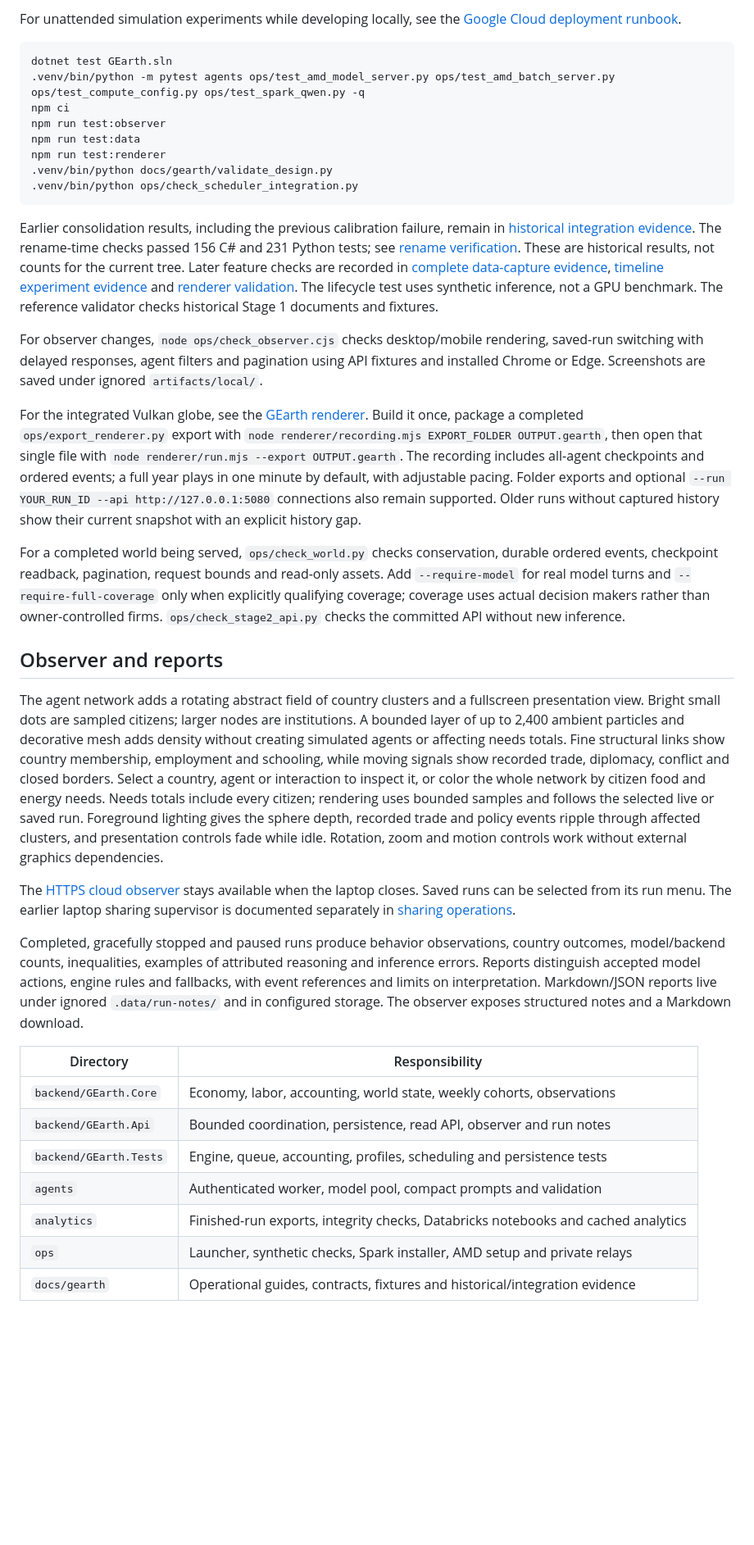
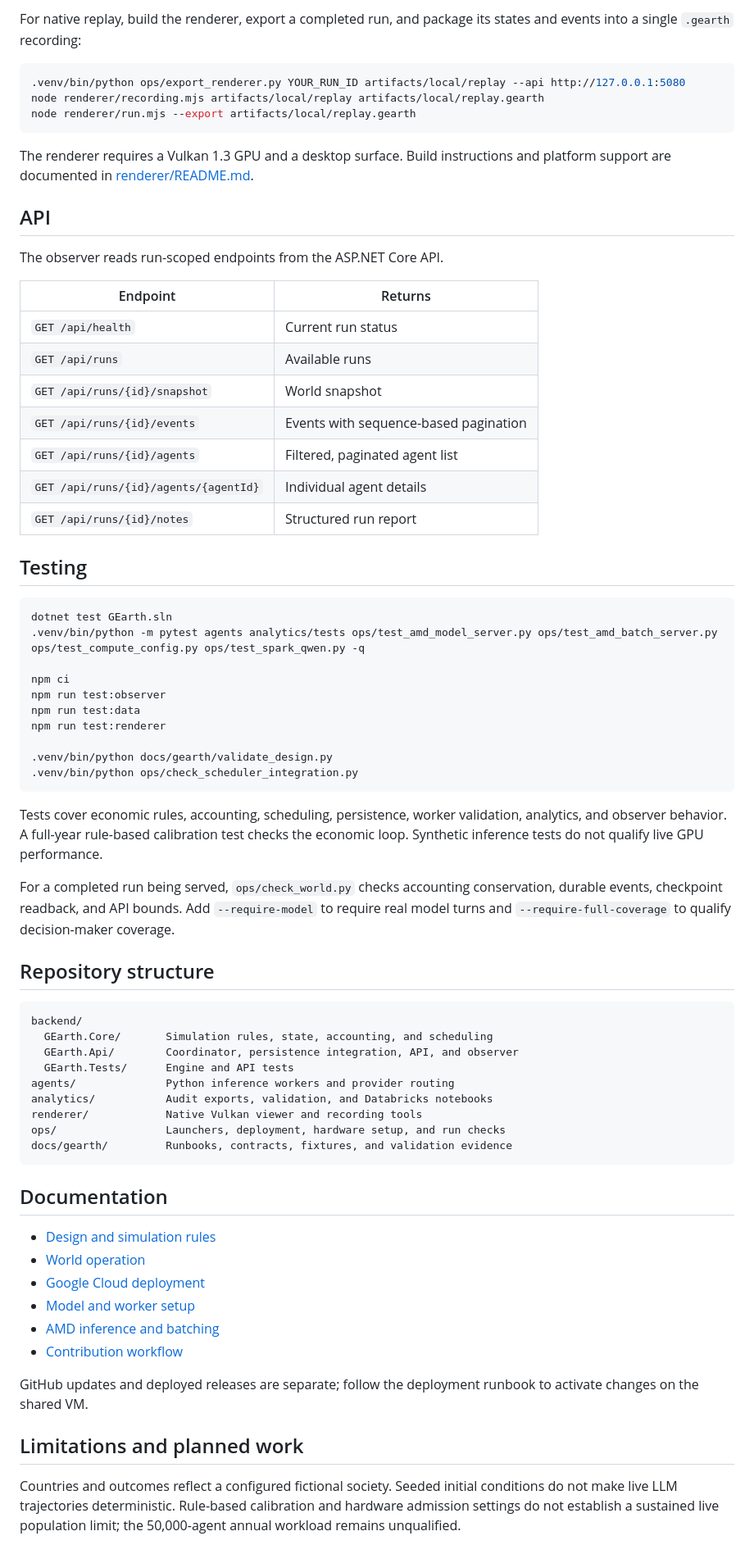
Before and after one commit to liangricky7/GEarth, a Markdown page: README.md, the part around one of its changes. Shown at 82% size. Rendered like a GitHub page; blank space fills up the shorter version.

Commit message:
docs: restructure README with technical architecture and setup

````diff
--- a/README.md
+++ b/README.md
@@ -131,40 +126,73 @@ it with server-side Neon branch credentials and for the local verification comma
 
-For unattended simulation experiments while developing locally, see the [Google Cloud deployment runbook](docs/gearth/22-google-cloud-deployment.md).
+For native replay, build the renderer, export a completed run, and package its states and events into a single `.gearth` recording:
+
+```bash
+.venv/bin/python ops/export_renderer.py YOUR_RUN_ID artifacts/local/replay --api http://127.0.0.1:5080
+node renderer/recording.mjs artifacts/local/replay artifacts/local/replay.gearth
+node renderer/run.mjs --export artifacts/local/replay.gearth
+```
+
+The renderer requires a Vulkan 1.3 GPU and a desktop surface. Build instructions and platform support are documented in [renderer/README.md](renderer/README.md).
+
+## API
+
+The observer reads run-scoped endpoints from the ASP.NET Core API.
+
+| Endpoint | Returns |
+| --- | --- |
+| `GET /api/health` | Current run status |
+| `GET /api/runs` | Available runs |
+| `GET /api/runs/{id}/snapshot` | World snapshot |
+| `GET /api/runs/{id}/events` | Events with sequence-based pagination |
+| `GET /api/runs/{id}/agents` | Filtered, paginated agent list |
+| `GET /api/runs/{id}/agents/{agentId}` | Individual agent details |
+| `GET /api/runs/{id}/notes` | Structured run report |
+
+## Testing
 
 ```bash
 dotnet test GEarth.sln
-.venv/bin/python -m pytest agents ops/test_amd_model_server.py ops/test_amd_batch_server.py ops/test_compute_config.py ops/test_spark_qwen.py -q
+.venv/bin/python -m pytest agents analytics/tests ops/test_amd_model_server.py ops/test_amd_batch_server.py ops/test_compute_config.py ops/test_spark_qwen.py -q
+
 npm ci
 npm run test:observer
 npm run test:data
 npm run test:renderer
+
 .venv/bin/python docs/gearth/validate_design.py
 .venv/bin/python ops/check_scheduler_integration.py
 ```
 
-Earlier consolidation results, including the previous calibration failure, remain in [historical integration evidence](docs/gearth/evidence/main-integration.json). The rename-time checks passed 156 C# and 231 Python tests; see [rename verification](docs/gearth/evidence/gearth-rename-20261011.json). These are historical results, not counts for the current tree. Later feature checks are recorded in [complete data-capture evidence](docs/gearth/evidence/complete-data-capture-pilot-20261011.json), [timeline experiment evidence](docs/gearth/evidence/timeline-experiments-20261011.json) and [renderer validation](renderer/VALIDATION.md). The lifecycle test uses synthetic inference, not a GPU benchmark. The reference validator checks historical Stage 1 documents and fixtures.
+Tests cover economic rules, accounting, scheduling, persistence, worker validation, analytics, and observer behavior. A full-year rule-based calibration test checks the economic loop. Synthetic inference tests do not qualify live GPU performance.
 
-For observer changes, `node ops/check_observer.cjs` checks desktop/mobile rendering, saved-run switching with delayed responses, agent filters and pagination using API fixtures and installed Chrome or Edge. Screenshots are saved under ignored `artifacts/local/`.
+For a completed run being served, `ops/check_world.py` checks accounting conservation, durable events, checkpoint readback, and API bounds. Add `--require-model` to require real model turns and `--require-full-coverage` to qualify decision-maker coverage.
 
-For the integrated Vulkan globe, see the [GEarth renderer](renderer/README.md). Build it once, package a completed `ops/export_renderer.py` export with `node renderer/recording.mjs EXPORT_FOLDER OUTPUT.gearth`, then open that single file with `node renderer/run.mjs --export OUTPUT.gearth`. The recording includes all-agent checkpoints and ordered events; a full year plays in one minute by default, with adjustable pacing. Folder exports and optional `--run YOUR_RUN_ID --api http://127.0.0.1:5080` connections also remain supported. Older runs without captured history show their current snapshot with an explicit history gap.
+## Repository structure
 
-For a completed world being served, `ops/check_world.py` checks conservation, durable ordered events, checkpoint readback, pagination, request bounds and read-only assets. Add `--require-model` for real model turns and `--require-full-coverage` only when explicitly qualifying coverage; coverage uses actual decision makers rather than owner-controlled firms. `ops/check_stage2_api.py` checks the committed API without new inference.
+```text
+backend/
+  GEarth.Core/       Simulation rules, state, accounting, and scheduling
+  GEarth.Api/        Coordinator, persistence integration, API, and observer
+  GEarth.Tests/      Engine and API tests
+agents/              Python inference workers and provider routing
+analytics/           Audit exports, validation, and Databricks notebooks
+renderer/            Native Vulkan viewer and recording tools
+ops/                 Launchers, deployment, hardware setup, and run checks
+docs/gearth/         Runbooks, contracts, fixtures, and validation evidence
+```
 
-## Observer and reports
+## Documentation
 
-The agent network adds a rotating abstract field of country clusters and a fullscreen presentation view. Bright small dots are sampled citizens; larger nodes are institutions. A bounded layer of up to 2,400 ambient particles and decorative mesh adds density without creating simulated agents or affecting needs totals. Fine structural links show country membership, employment and schooling, while moving signals show recorded trade, diplomacy, conflict and closed borders. Select a country, agent or interaction to inspect it, or color the whole network by citizen food and energy needs. Needs totals include every citizen; rendering uses bounded samples and follows the selected live or saved run. Foreground lighting gives the sphere depth, recorded trade and policy events ripple through affected clusters, and presentation controls fade while idle. Rotation, zoom and motion controls work without external graphics dependencies.
+- [Design and simulation rules](gearth-design.md)
+- [World operation](docs/gearth/08-world-runbook.md)
+- [Google Cloud deployment](docs/gearth/22-google-cloud-deployment.md)
+- [Model and worker setup](docs/gearth/18-all-node-qwen-setup.md)
+- [AMD inference and batching](docs/gearth/25-amd-batch-optimization.md)
+- [Contribution workflow](CONTRIBUTING.md)
 
-The [HTTPS cloud observer](https://8-34-212-187.sslip.io/) stays available when the laptop closes. Saved runs can be selected from its run menu. The earlier laptop sharing supervisor is documented separately in [sharing operations](docs/gearth/09-sharing.md).
+GitHub updates and deployed releases are separate; follow the deployment runbook to activate changes on the shared VM.
 
-Completed, gracefully stopped and paused runs produce behavior observations, country outcomes, model/backend counts, inequalities, examples of attributed reasoning and inference errors. Reports distinguish accepted model actions, engine rules and fallbacks, with event references and limits on interpretation. Markdown/JSON reports live under ignored `.data/run-notes/` and in configured storage. The observer exposes structured notes and a Markdown download.
+## Limitations and planned work
 
-| Directory | Responsibility |
-| --- | --- |
-| `backend/GEarth.Core` | Economy, labor, accounting, world state, weekly cohorts, observations |
-| `backend/GEarth.Api` | Bounded coordination, persistence, read API, observer and run notes |
-| `backend/GEarth.Tests` | Engine, queue, accounting, profiles, scheduling and persistence tests |
-| `agents` | Authenticated worker, model pool, compact prompts and validation |
-| `analytics` | Finished-run exports, integrity checks, Databricks notebooks and cached analytics |
-| `ops` | Launcher, synthetic checks, Spark installer, AMD setup and private relays |
-| `docs/gearth` | Operational guides, contracts, fixtures and historical/integration evidence |
+Countries and outcomes reflect a configured fictional society. Seeded initial conditions do not make live LLM trajectories deterministic. Rule-based calibration and hardware admission settings do not establish a sustained live population limit; the 50,000-agent annual workload remains unqualified.
 
````
Also changed, not shown: other parts of README.md (+88 -83 lines).
